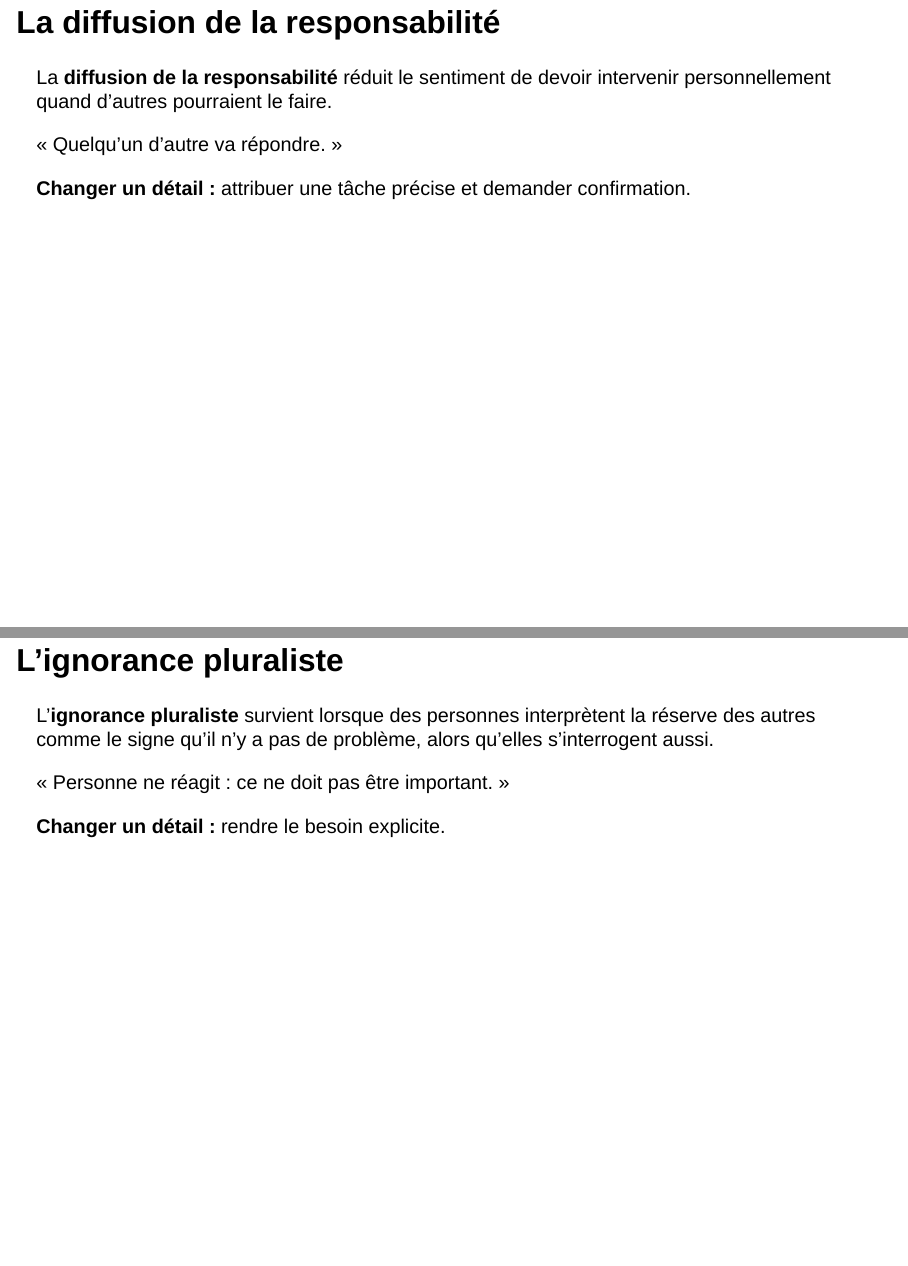
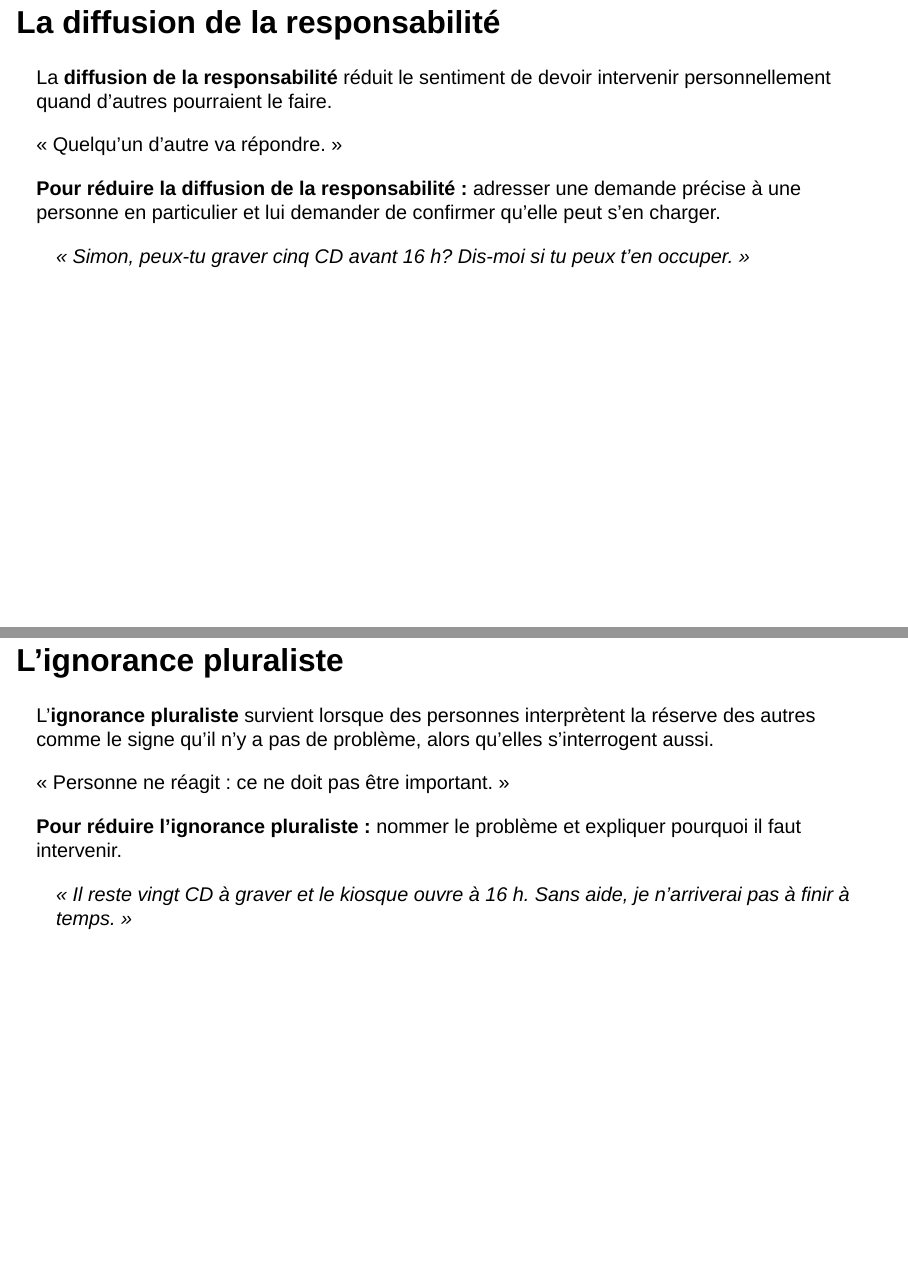
Before and after one commit to rempsyc/psy1703, a Quarto document (cours/09/diapositives.qmd): pages 27 and 29 of 72, joined at a grey line. Rendered offline with R 4.5, knitr and Pandoc in place of Quarto, with nearby package versions; drawn as Slidy slides in place of the format the file asks for.

Commit message:
Préciser comment réduire les obstacles à l’aide

```diff
--- a/cours/09/diapositives.qmd
+++ b/cours/09/diapositives.qmd
@@ -392,6 +392,8 @@ La **diffusion de la responsabilité** réduit le sentiment de devoir intervenir
 
 « Quelqu’un d’autre va répondre. »
 
-**Changer un détail :** attribuer une tâche précise et demander confirmation.
+**Pour réduire la diffusion de la responsabilité :** adresser une demande précise à une personne en particulier et lui demander de confirmer qu’elle peut s’en charger.
+
+> « Simon, peux-tu graver cinq CD avant 16 h? Dis-moi si tu peux t’en occuper. »
 
 ::: {.notes}
@@ -422,6 +424,8 @@ L’**ignorance pluraliste** survient lorsque des personnes interprètent la ré
 
 « Personne ne réagit : ce ne doit pas être important. »
 
-**Changer un détail :** rendre le besoin explicite.
+**Pour réduire l’ignorance pluraliste :** nommer le problème et expliquer pourquoi il faut intervenir.
+
+> « Il reste vingt CD à graver et le kiosque ouvre à 16 h. Sans aide, je n’arriverai pas à finir à temps. »
 
 ::: {.notes}
```
Also changed, not shown: cours/09/diapositives.qmd (4 more changed lines).
